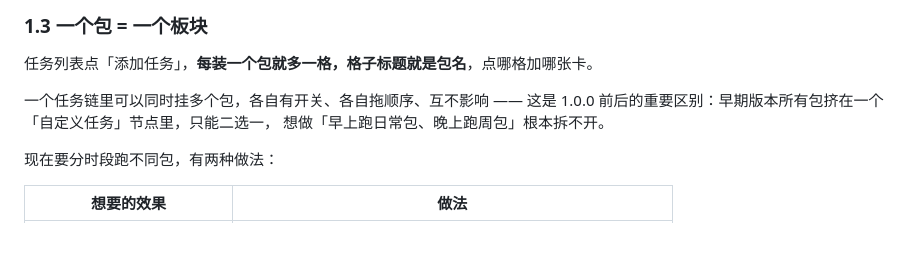
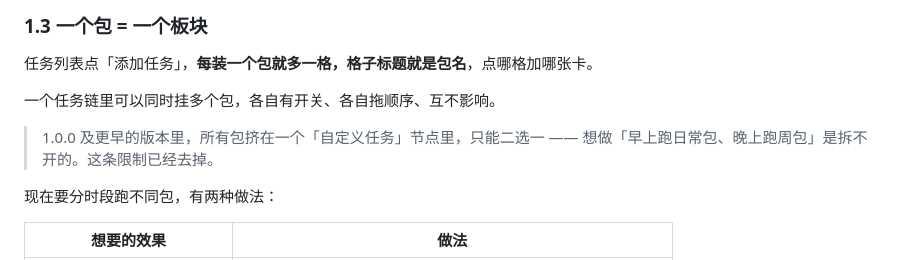
Before and after one commit to biirekha857-star/March7thAssistantAndroidlocal, a Markdown page: docs/task-file.md, the part around the change. Rendered like a GitHub page; blank space fills up the shorter version.

Commit message:
docs(taskpack): 板块说明的版本措辞改准确（1.0.0 及更早才有单槽限制）

```diff
--- a/docs/task-file.md
+++ b/docs/task-file.md
@@ -47,9 +47,10 @@ App：**设置 → 数据 → 导入任务包**。点击后会先弹一页免责
 
 任务列表点「添加任务」，**每装一个包就多一格，格子标题就是包名**，点哪格加哪张卡。
 
-一个任务链里可以同时挂多个包，各自有开关、各自拖顺序、互不影响 —— 这是 1.0.0
-前后的重要区别：早期版本所有包挤在一个「自定义任务」节点里，只能二选一，
-想做「早上跑日常包、晚上跑周包」根本拆不开。
+一个任务链里可以同时挂多个包，各自有开关、各自拖顺序、互不影响。
+
+> 1.0.0 及更早的版本里，所有包挤在一个「自定义任务」节点里，只能二选一 ——
+> 想做「早上跑日常包、晚上跑周包」是拆不开的。这条限制已经去掉。
 
 现在要分时段跑不同包，有两种做法：
 
```
